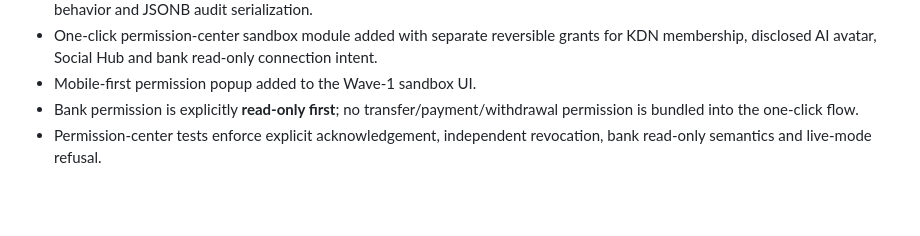
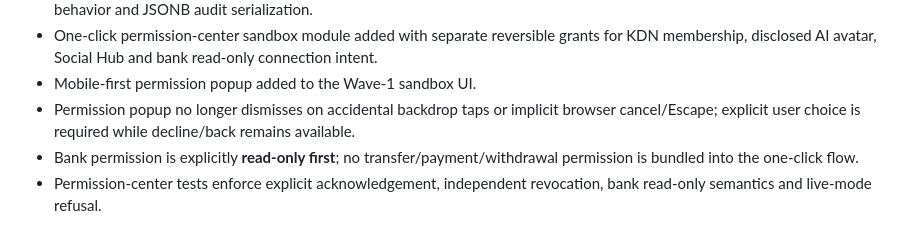
Before and after one commit to Guru-Nanak-dev-ji/Guru-granth-panth, a Markdown page: ROADMAP.md, the part around the change. Drawn GitHub-style; blank space fills up the shorter version.

Commit message:
Document non-dismissible accidental-tap consent behavior

```diff
--- a/ROADMAP.md
+++ b/ROADMAP.md
@@ -23,6 +23,7 @@ Canonical architecture is frozen at **P61–P150**. New ideas normally become ve
 - PostgreSQL adapter contract tests added for live-mode refusal, digest-only session persistence, expiry/revocation fail-closed behavior and JSONB audit serialization.
 - One-click permission-center sandbox module added with separate reversible grants for KDN membership, disclosed AI avatar, Social Hub and bank read-only connection intent.
 - Mobile-first permission popup added to the Wave-1 sandbox UI.
+- Permission popup no longer dismisses on accidental backdrop taps or implicit browser cancel/Escape; explicit user choice is required while decline/back remains available.
 - Bank permission is explicitly **read-only first**; no transfer/payment/withdrawal permission is bundled into the one-click flow.
 - Permission-center tests enforce explicit acknowledgement, independent revocation, bank read-only semantics and live-mode refusal.
 
```
